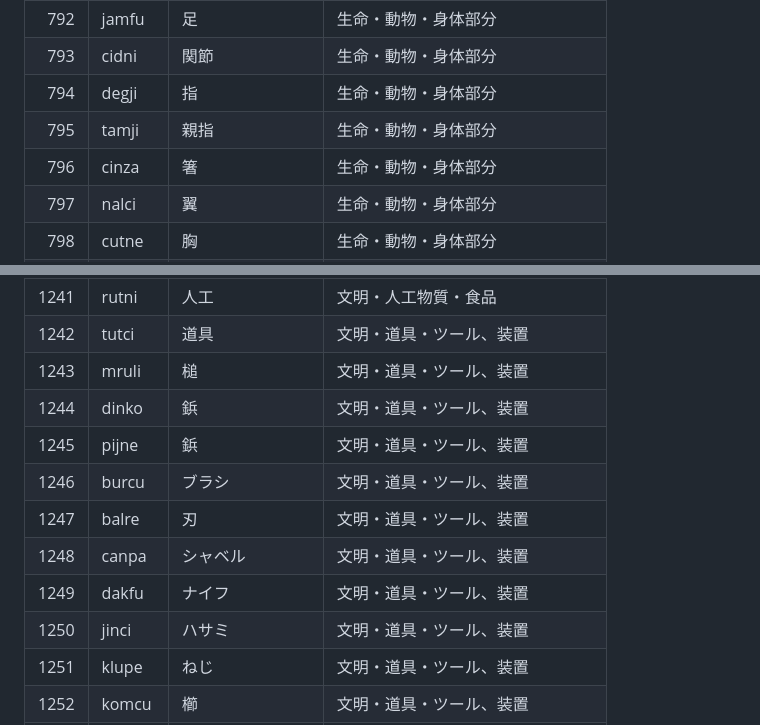
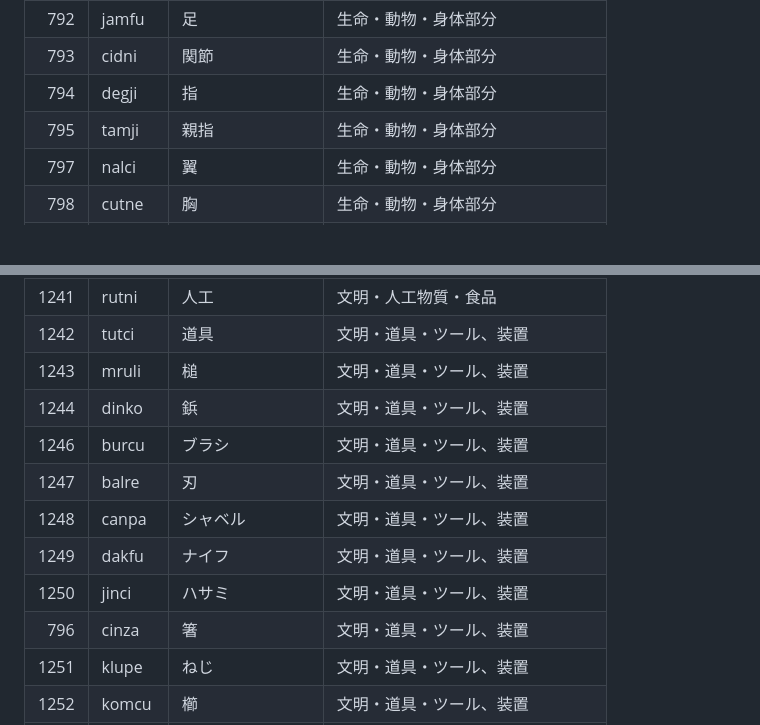
Before and after one commit to techa/lojban, a Markdown page: data/origin/thesaurus.md, 2 parts joined by grey strips. Drawn GitHub-style; blank space fills up the shorter version.

```diff
--- a/data/origin/thesaurus.md
+++ b/data/origin/thesaurus.md
@@ -794,7 +794,6 @@
 |  793 | cidni | 関節             | 生命・動物・身体部分             |
 |  794 | degji | 指               | 生命・動物・身体部分             |
 |  795 | tamji | 親指             | 生命・動物・身体部分             |
-|  796 | cinza | 箸               | 生命・動物・身体部分             |
 |  797 | nalci | 翼               | 生命・動物・身体部分             |
 |  798 | cutne | 胸               | 生命・動物・身体部分             |
 |  799 | tatru | 乳房             | 生命・動物・身体部分             |
@@ -1244,12 +1244,12 @@
 | 1242 | tutci | 道具             | 文明・道具・ツール、装置         |
 | 1243 | mruli | 槌               | 文明・道具・ツール、装置         |
 | 1244 | dinko | 鋲               | 文明・道具・ツール、装置         |
-| 1245 | pijne | 鋲               | 文明・道具・ツール、装置         |
 | 1246 | burcu | ブラシ           | 文明・道具・ツール、装置         |
 | 1247 | balre | 刃               | 文明・道具・ツール、装置         |
 | 1248 | canpa | シャベル         | 文明・道具・ツール、装置         |
 | 1249 | dakfu | ナイフ           | 文明・道具・ツール、装置         |
 | 1250 | jinci | ハサミ           | 文明・道具・ツール、装置         |
+|  796 | cinza | 箸               | 文明・道具・ツール、装置         |
 | 1251 | klupe | ねじ             | 文明・道具・ツール、装置         |
 | 1252 | komcu | 櫛               | 文明・道具・ツール、装置         |
 | 1253 | pinsi | 鉛筆             | 文明・道具・ツール、装置         |
```
Also changed, not shown: other parts of data/origin/thesaurus.md (+63 -62 lines).
